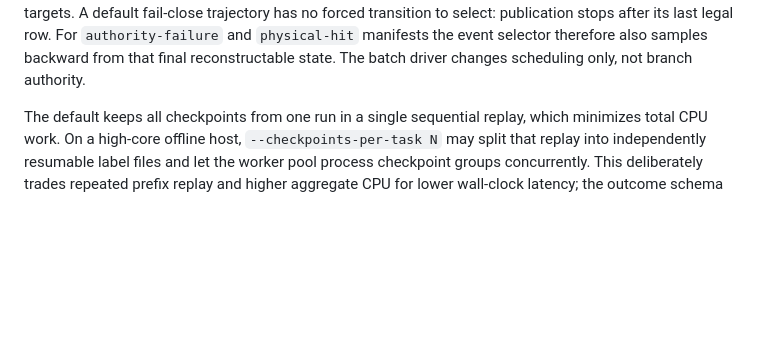
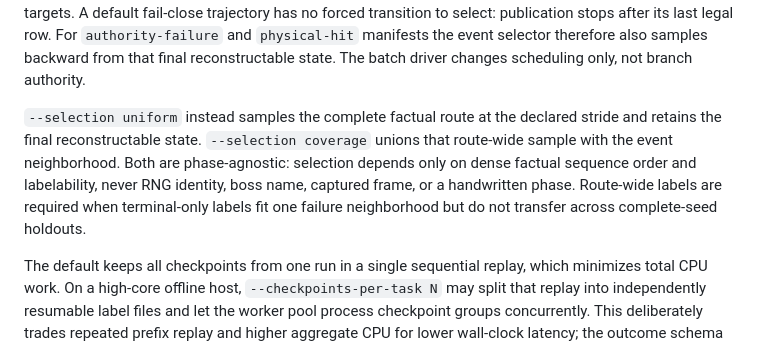
Before and after one commit to N0zoM1z0/touhou-solver-th06-rl, a Markdown page: docs/COUNTERFACTUAL_LEARNING.md, the part around the change. GitHub-like rendering; blank space fills up the shorter version.

Commit message:
Document route-wide counterfactual coverage

```diff
--- a/docs/COUNTERFACTUAL_LEARNING.md
+++ b/docs/COUNTERFACTUAL_LEARNING.md
@@ -36,6 +36,14 @@ last legal row.
 For `authority-failure` and `physical-hit` manifests the event selector
 therefore also samples backward from that final reconstructable state. The
 batch driver changes scheduling only, not branch authority.
+
+`--selection uniform` instead samples the complete factual route at the
+declared stride and retains the final reconstructable state. `--selection
+coverage` unions that route-wide sample with the event neighborhood. Both are
+phase-agnostic: selection depends only on dense factual sequence order and
+labelability, never RNG identity, boss name, captured frame, or a handwritten
+phase. Route-wide labels are required when terminal-only labels fit one
+failure neighborhood but do not transfer across complete-seed holdouts.
 
 The default keeps all checkpoints from one run in a single sequential replay,
 which minimizes total CPU work. On a high-core offline host,
```
